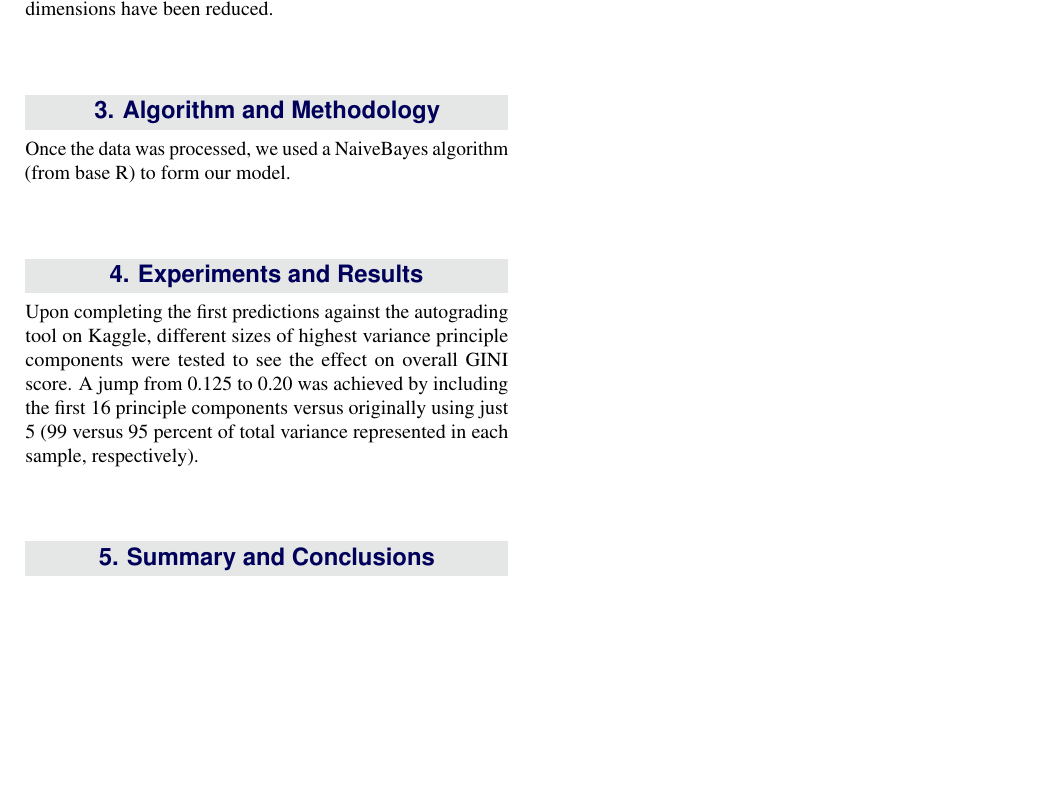
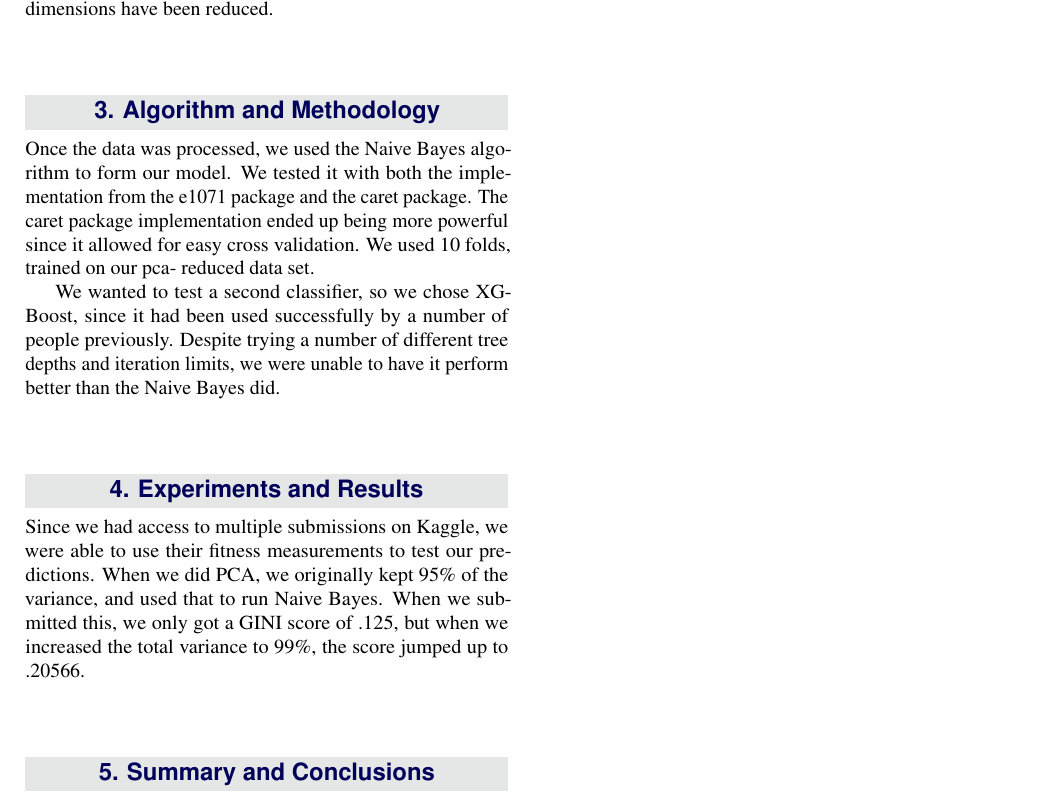
Before and after one commit to joshua-m-baker/B365-Final-Project, a LaTeX document (Report/report_template.tex): part of page 2 of 2, cut so that both start at the same text, the shorter picture padded with empty space. Compiled offline with pdfLaTeX.

Commit message:
worked on report

```diff
--- a/Report/report_template.tex
+++ b/Report/report_template.tex
@@ -150,7 +150,9 @@ Note: To perform this transformation correctly, the test and train data must be
 
 \section{Algorithm and Methodology}
 
-Once the data was processed, we used a NaiveBayes algorithm (from base R) to form our model.
+Once the data was processed, we used the Naive Bayes algorithm to form our model. We tested it with both the implementation from the e1071 package and the caret package. The caret package implementation ended up being more powerful since it allowed for easy cross validation. We used 10 folds, trained on our pca- reduced data set.
+
+We wanted to test a second classifier, so we chose XGBoost, since it had been used successfully by a number of people previously. Despite trying a number of different tree depths and iteration limits, we were unable to have it perform better than the Naive Bayes did.
 
 
 \bigskip
@@ -159,7 +161,10 @@ Once the data was processed, we used a NaiveBayes algorithm (from base R) to for
  % Experiments and Results
 %----------------------------------------------------------------------------------------
 \section{Experiments and Results}
-Upon completing the first predictions against the autograding tool on Kaggle, different sizes of highest variance principle components were tested to see the effect on overall GINI score. A jump from 0.125 to 0.20 was achieved by including the first 16 principle components versus originally using just 5 (99 versus 95 percent of total variance represented in each sample, respectively).
+Since we had access to multiple submissions on Kaggle, we were able to use their fitness measurements to test our predictions. When we did PCA, we originally kept 95\% of the variance, and used that to run Naive Bayes. When we submitted this, we only got a GINI score of .125, but when we increased the total variance to 99\%, the score jumped up to .20566.
+
+
+%Upon completing the first predictions against the autograding tool on Kaggle, different sizes of highest variance principle components were tested to see the effect on overall GINI score. A jump from 0.125 to 0.20 was achieved by including the first 16 principle components versus originally using just 5 (99 versus 95 percent of total variance represented in each sample, respectively). %
 
 \bigskip
 \bigskip
```
Also changed, not shown: Report/report_template.pdf, 3 other files.
